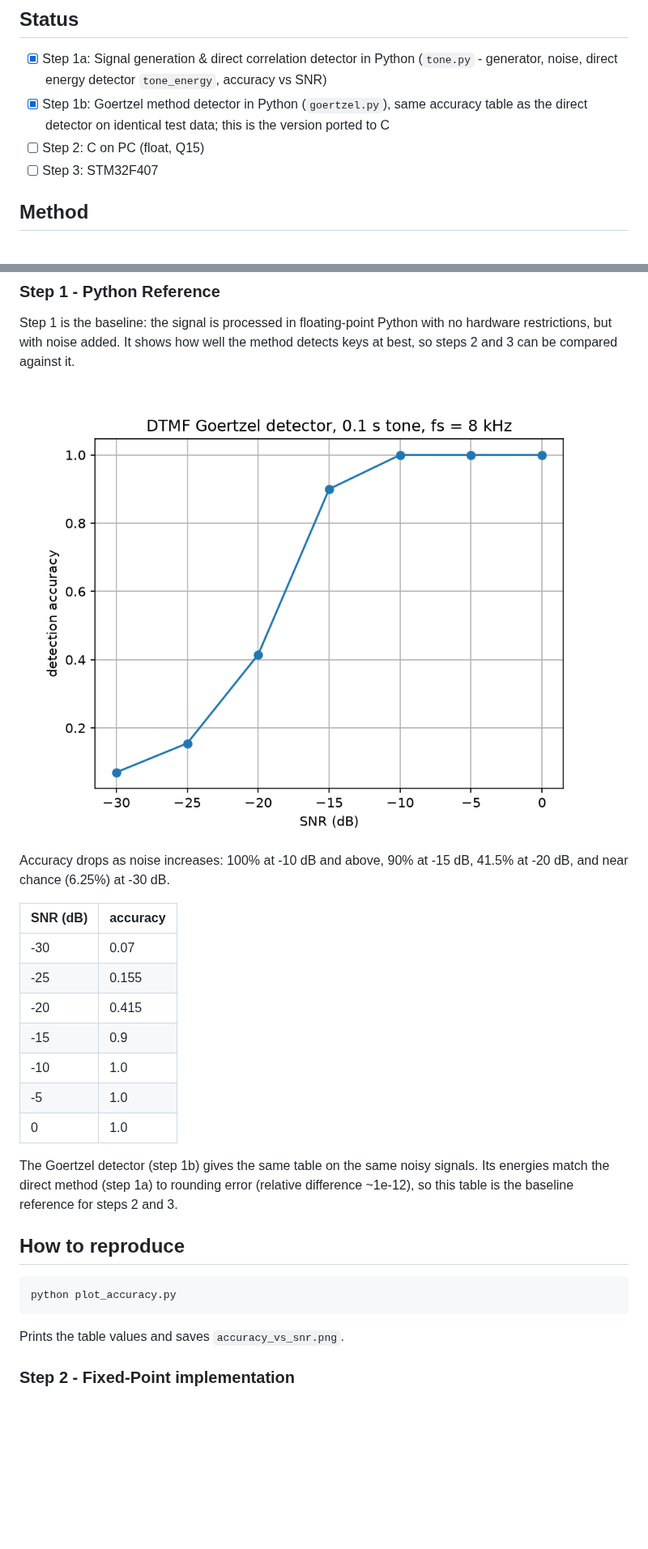
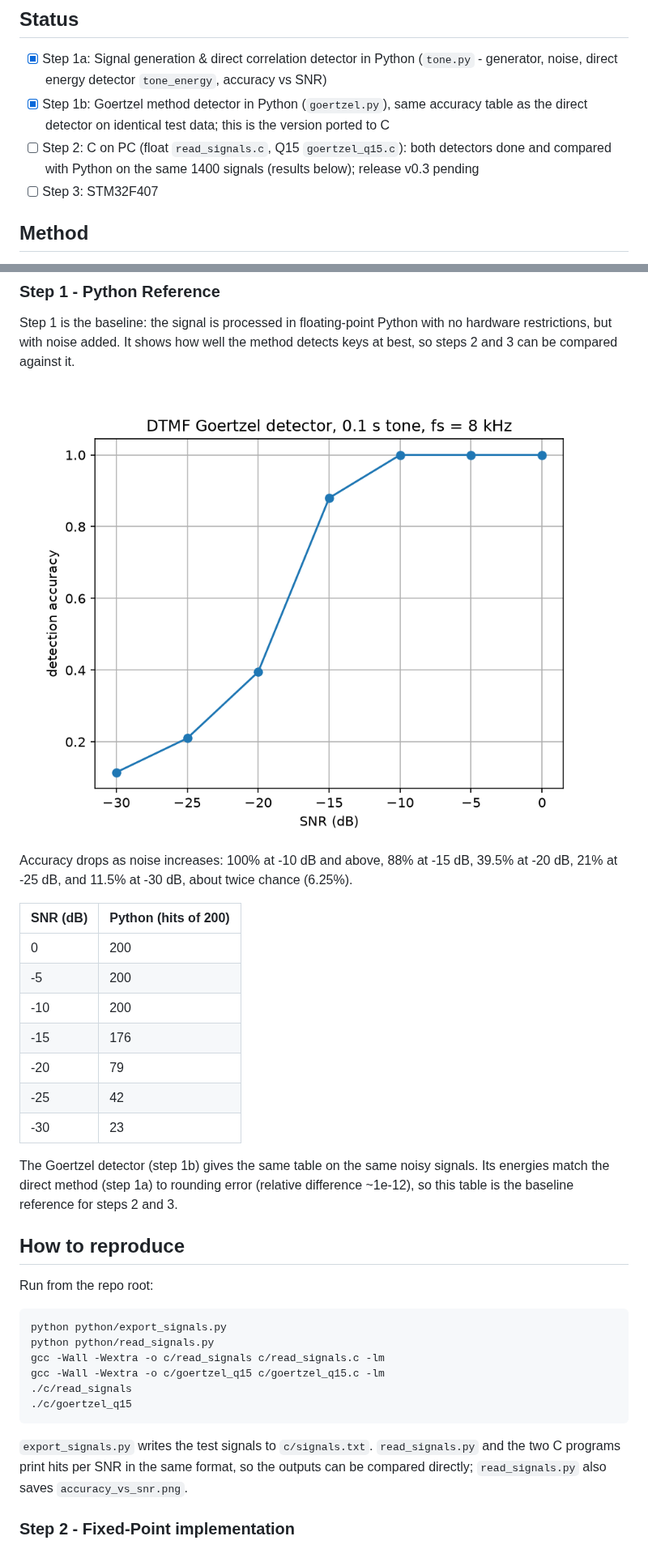
Before and after one commit to marthinsurya/dtmf-detector-stm32, a Markdown page: README.md, 2 parts joined by grey strips. Shown at 81% size. GitHub-like rendering; pictures changed too: accuracy_vs_snr.png; blank space fills up the shorter version.

Commit message:
Python: read_signals makes plot, remove plot_accuracy; README step 1/2 table

````diff
--- a/README.md
+++ b/README.md
@@ -10,7 +10,7 @@ Detects which keypad key was pressed from its DTMF tone pair in noise. The same
 ## Status
 - [x] Step 1a: Signal generation & direct correlation detector in Python (`tone.py` - generator, noise, direct energy detector `tone_energy`, accuracy vs SNR)
 - [x] Step 1b: Goertzel method detector in Python (`goertzel.py`), same accuracy table as the direct detector on identical test data; this is the version ported to C
-- [ ] Step 2: C on PC (float, Q15)
+- [ ] Step 2: C on PC (float `read_signals.c`, Q15 `goertzel_q15.c`): both detectors done and compared with Python on the same 1400 signals (results below); release v0.3 pending
 - [ ] Step 3: STM32F407
 
 ## Method
@@ -37,24 +37,30 @@ Step 1 is the baseline: the signal is processed in floating-point Python with no
 
 ![Accuracy vs SNR](accuracy_vs_snr.png)
 
-Accuracy drops as noise increases: 100% at -10 dB and above, 90% at -15 dB, 41.5% at -20 dB, and near chance (6.25%) at -30 dB.
+Accuracy drops as noise increases: 100% at -10 dB and above, 88% at -15 dB, 39.5% at -20 dB, 21% at -25 dB, and 11.5% at -30 dB, about twice chance (6.25%).
 
-| SNR (dB) | accuracy |
+| SNR (dB) | Python (hits of 200) |
 |---|---|
-| -30 | 0.07 |
-| -25 | 0.155 |
-| -20 | 0.415 |
-| -15 | 0.9 |
-| -10 | 1.0 |
-| -5 | 1.0 |
-| 0 | 1.0 |
+| 0 | 200 |
+| -5 | 200 |
+| -10 | 200 |
+| -15 | 176 |
+| -20 | 79 |
+| -25 | 42 |
+| -30 | 23 |
 
 The Goertzel detector (step 1b) gives the same table on the same noisy signals. Its energies match the direct method (step 1a) to rounding error (relative difference ~1e-12), so this table is the baseline reference for steps 2 and 3.
 
 ## How to reproduce
+Run from the repo root:
 ```bash
-python plot_accuracy.py
+python python/export_signals.py
+python python/read_signals.py
+gcc -Wall -Wextra -o c/read_signals c/read_signals.c -lm
+gcc -Wall -Wextra -o c/goertzel_q15 c/goertzel_q15.c -lm
+./c/read_signals
+./c/goertzel_q15
 ```
-Prints the table values and saves `accuracy_vs_snr.png`.
+`export_signals.py` writes the test signals to `c/signals.txt`. `read_signals.py` and the two C programs print hits per SNR in the same format, so the outputs can be compared directly; `read_signals.py` also saves `accuracy_vs_snr.png`.
 
 ### Step 2 - Fixed-Point implementation
````
Also changed, not shown: other parts of README.md (+15 -2 lines), 2 other files.
